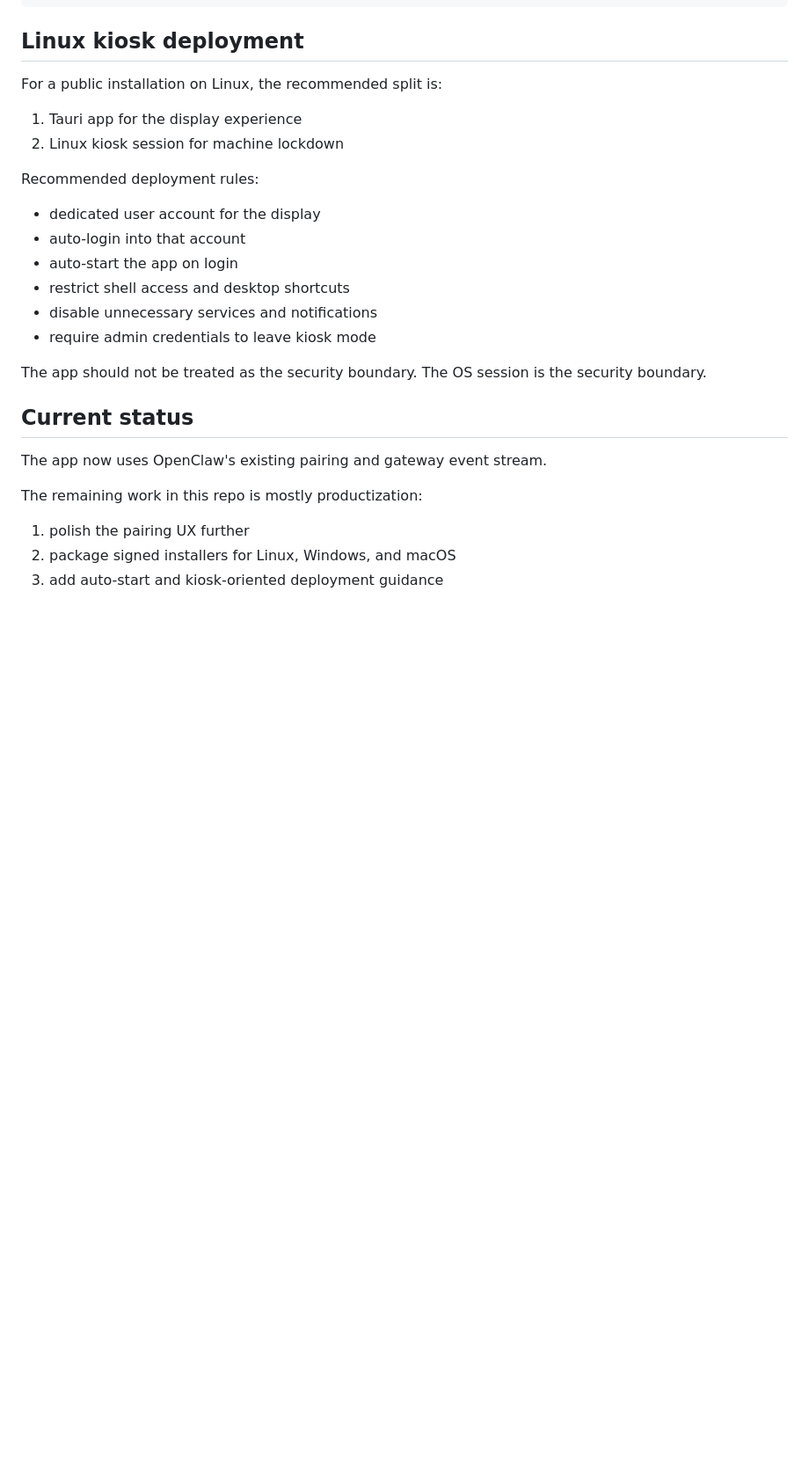
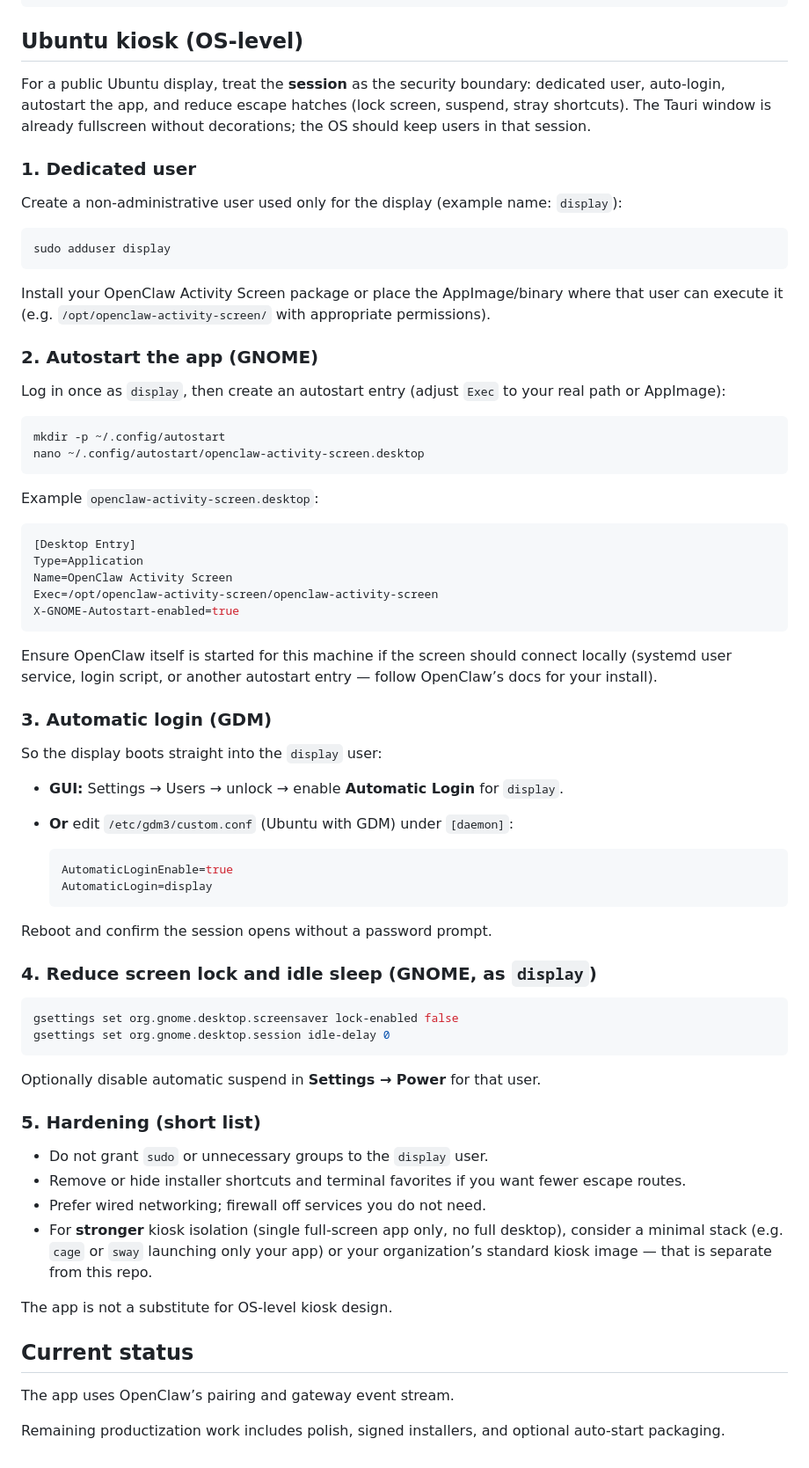
Before and after one commit to ferpinedo/openclaw-screensaver, a Markdown page: README.md, the part around one of its changes. Shown at 88% size. Rendered like a GitHub page; blank space fills up the shorter version.

````diff
--- a/README.md
+++ b/README.md
@@ -195,30 +168,76 @@ curl -X POST http://localhost:8765/event \
   }'
 ```
 
-## Linux kiosk deployment
+## Ubuntu kiosk (OS-level)
 
-For a public installation on Linux, the recommended split is:
+For a public Ubuntu display, treat the **session** as the security boundary: dedicated user, auto-login, autostart the app, and reduce escape hatches (lock screen, suspend, stray shortcuts). The Tauri window is already fullscreen without decorations; the OS should keep users in that session.
 
-1. Tauri app for the display experience
-2. Linux kiosk session for machine lockdown
+### 1. Dedicated user
 
-Recommended deployment rules:
+Create a non-administrative user used only for the display (example name: `display`):
 
-- dedicated user account for the display
-- auto-login into that account
-- auto-start the app on login
-- restrict shell access and desktop shortcuts
-- disable unnecessary services and notifications
-- require admin credentials to leave kiosk mode
+```bash
+sudo adduser display
+```
 
-The app should not be treated as the security boundary. The OS session is the security boundary.
+Install your OpenClaw Activity Screen package or place the AppImage/binary where that user can execute it (e.g. `/opt/openclaw-activity-screen/` with appropriate permissions).
+
+### 2. Autostart the app (GNOME)
+
+Log in once as `display`, then create an autostart entry (adjust `Exec` to your real path or AppImage):
+
+```bash
+mkdir -p ~/.config/autostart
+nano ~/.config/autostart/openclaw-activity-screen.desktop
+```
+
+Example `openclaw-activity-screen.desktop`:
+
+```ini
+[Desktop Entry]
+Type=Application
+Name=OpenClaw Activity Screen
+Exec=/opt/openclaw-activity-screen/openclaw-activity-screen
+X-GNOME-Autostart-enabled=true
+```
+
+Ensure OpenClaw itself is started for this machine if the screen should connect locally (systemd user service, login script, or another autostart entry — follow OpenClaw’s docs for your install).
+
+### 3. Automatic login (GDM)
+
+So the display boots straight into the `display` user:
+
+- **GUI:** Settings → Users → unlock → enable **Automatic Login** for `display`.
+
+- **Or** edit `/etc/gdm3/custom.conf` (Ubuntu with GDM) under `[daemon]`:
+
+  ```ini
+  AutomaticLoginEnable=true
+  AutomaticLogin=display
+  ```
+
+Reboot and confirm the session opens without a password prompt.
+
+### 4. Reduce screen lock and idle sleep (GNOME, as `display`)
+
+```bash
+gsettings set org.gnome.desktop.screensaver lock-enabled false
+gsettings set org.gnome.desktop.session idle-delay 0
+```
+
+Optionally disable automatic suspend in **Settings → Power** for that user.
+
+### 5. Hardening (short list)
+
+- Do not grant `sudo` or unnecessary groups to the `display` user.
+- Remove or hide installer shortcuts and terminal favorites if you want fewer escape routes.
+- Prefer wired networking; firewall off services you do not need.
+- For **stronger** kiosk isolation (single full-screen app only, no full desktop), consider a minimal stack (e.g. `cage` or `sway` launching only your app) or your organization’s standard kiosk image — that is separate from this repo.
+
+The app is not a substitute for OS-level kiosk design.
 
 ## Current status
 
-The app now uses OpenClaw's existing pairing and gateway event stream.
+The app uses OpenClaw’s pairing and gateway event stream.
 
-The remaining work in this repo is mostly productization:
-
-1. polish the pairing UX further
-2. package signed installers for Linux, Windows, and macOS
-3. add auto-start and kiosk-oriented deployment guidance
+Remaining productization work includes polish, signed installers, and optional auto-start packaging.
````
Also changed, not shown: other parts of README.md (+66 -93 lines).
